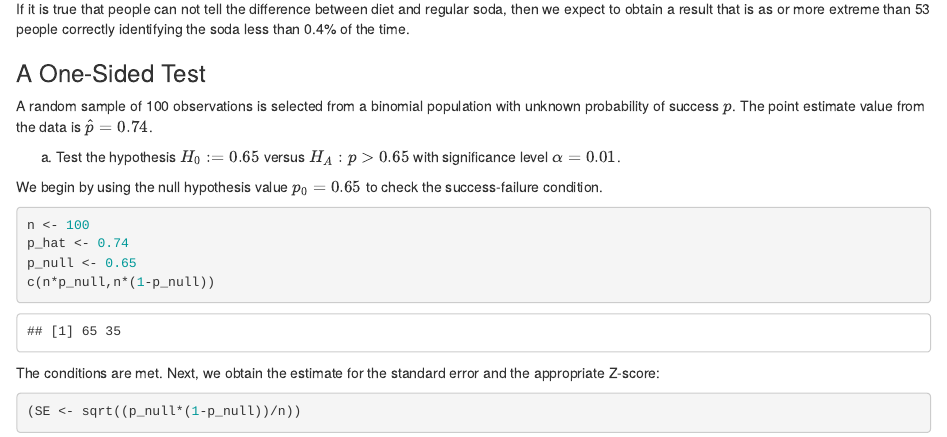
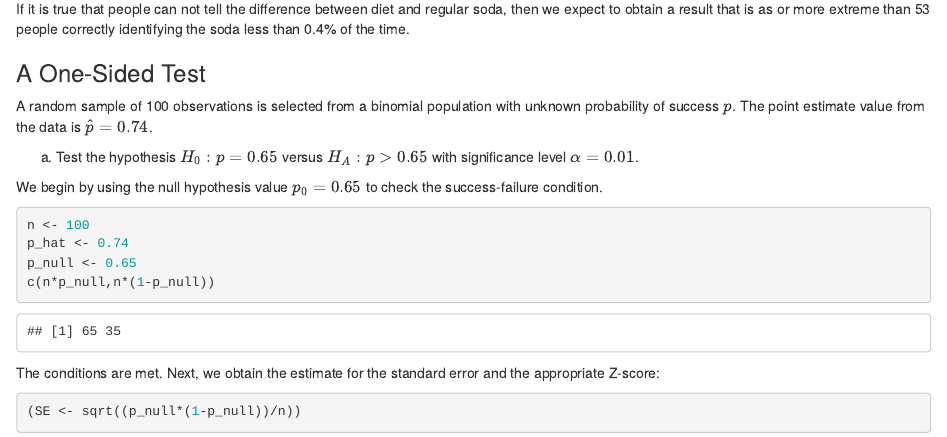
Before and after one commit to jmgraham30/MATH204Lectures, an R Markdown document (lecture_09_solved_problems.Rmd): the page in a window 1100 px wide, from 4150 px down. Rendered offline with R 4.5, knitr and Pandoc, with nearby package versions.

Commit message:
Update lecture_09_solved_problems.Rmd
update

```diff
--- a/lecture_09_solved_problems.Rmd
+++ b/lecture_09_solved_problems.Rmd
@@ -160,7 +160,7 @@ If it is true that people can not tell the difference between diet and regular s
 
 A random sample of 100 observations is selected from a binomial population with unknown probability of success $p$. The point estimate value from the data is $\hat{p}=0.74$.
 
-(a) Test the hypothesis $H_{0}: = 0.65$ versus $H_{A}: p > 0.65$ with significance level $\alpha=0.01$.
+(a) Test the hypothesis $H_{0}: p = 0.65$ versus $H_{A}: p > 0.65$ with significance level $\alpha=0.01$.
 
 We begin by using the null hypothesis value $p_{0}=0.65$ to check the success-failure condition.
 
```
